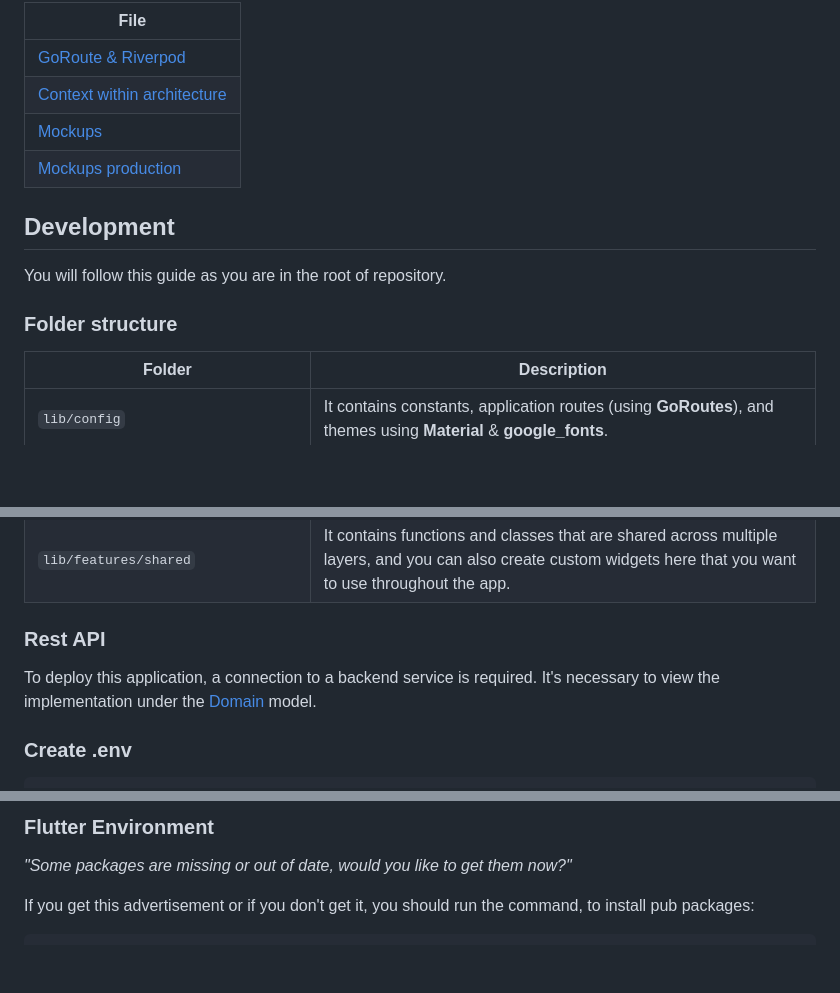
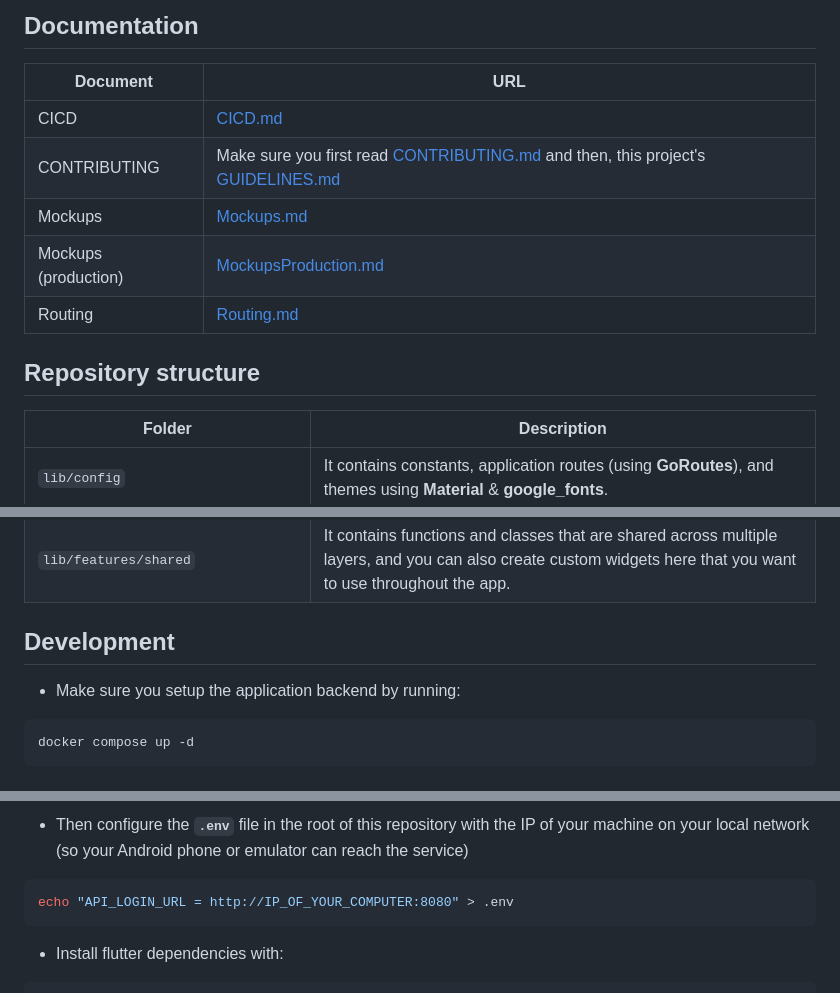
Before and after one commit to hawks-atlanta/frontend-flutter, a Markdown page: README.md, 3 parts joined by grey strips. GitHub-like rendering; blank space fills up the shorter version.

Commit message:
docs: simpler documentation
- Clearer documentation
- Separated sections to their dedicated documents
- Removed Justification part
- Moved GUIDELINES to its dedicated document

````diff
--- a/README.md
+++ b/README.md
@@ -4,16 +6,15 @@
 
-| File                                                     |
-| -------------------------------------------------------- |
-| [GoRoute & Riverpod](./assets/GoRoute.md)                |
-| [Context within architecture ](./assets/Architecture.md) |
-| [Mockups](./assets/Mockups.md)                           |
-| [Mockups production](./assets/MockupsProduction.md)      |
+## Documentation
 
-## Development
+| Document             | URL                                                          |
+| -------------------- | ------------------------------------------------------------ |
+| CICD                 | [CICD.md](https://github.com/hawks-atlanta/docs/blob/main/CICD.md) |
+| CONTRIBUTING         | Make sure you first read [CONTRIBUTING.md](https://github.com/hawks-atlanta/docs/blob/main/CONTRIBUTING.md) and then, this project's [GUIDELINES.md](docs/GUIDELINES.md) |
+| Mockups              | [Mockups.md](./docs/Mockups.md)                              |
+| Mockups (production) | [MockupsProduction.md](./docs/MockupsProduction.md)          |
+| Routing              | [Routing.md](docs/Routing.md)                                |
 
-You will follow this guide as you are in the root of repository.
-
-### Folder structure
+## Repository structure
 
 | Folder                             | Description                                                  |
 | ---------------------------------- | ------------------------------------------------------------ |
@@ -24,9 +25,11 @@ You will follow this guide as you are in the root of repository.
 | `lib/features/drive`               | It contains the main views layer of CapyFile APP.            |
 | `lib/features/shared`              | It contains functions and classes that are shared across multiple layers, and you can also create custom widgets here that you want to use throughout the app. |
 
-### Rest API
+## Development
 
-To deploy this application, a connection to a backend service is required. It's necessary to view the implementation under the [Domain](#domain-structure-using-repository-pattern) model.
+- Make sure you setup the application backend by running:
 
-### Create .env
+```shell
+docker compose up -d
+```
 
@@ -36,7 +37,9 @@ API_LOGIN_URL = http://IP-LOCALHOST-OR-API:PORT
 
-### Flutter Environment
+- Then configure the **`.env`** file in the root of this repository with the IP of your machine on your local network (so your Android phone or emulator can reach the service)
 
-*"Some packages are missing or out of date, would you like to get them now?"*
+```shell
+echo "API_LOGIN_URL = http://IP_OF_YOUR_COMPUTER:8080" > .env
+```
 
-If you get this advertisement or if you don't get it, you should run the command, to install pub packages:
+- Install flutter dependencies with:
 
````
Also changed, not shown: other parts of README.md (+9 -86 lines).
